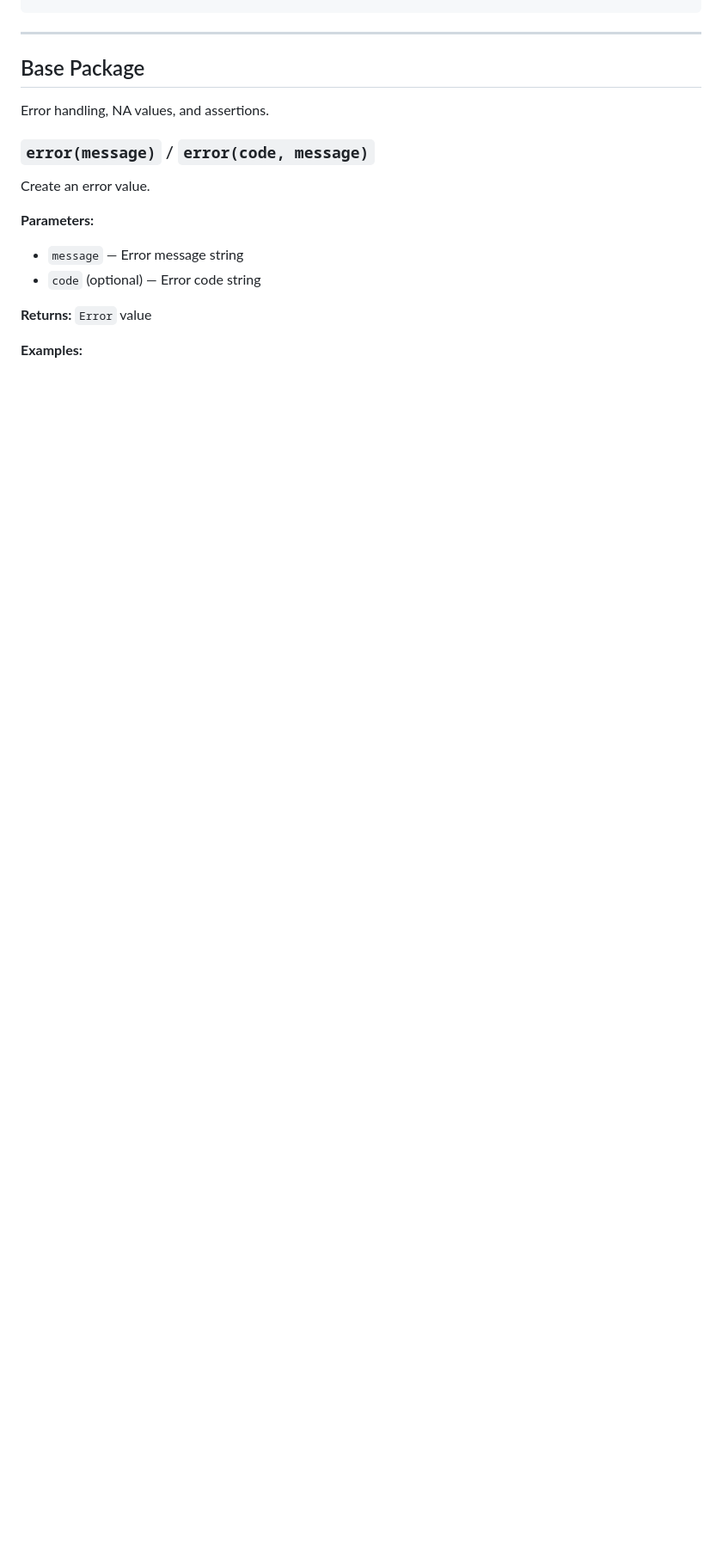
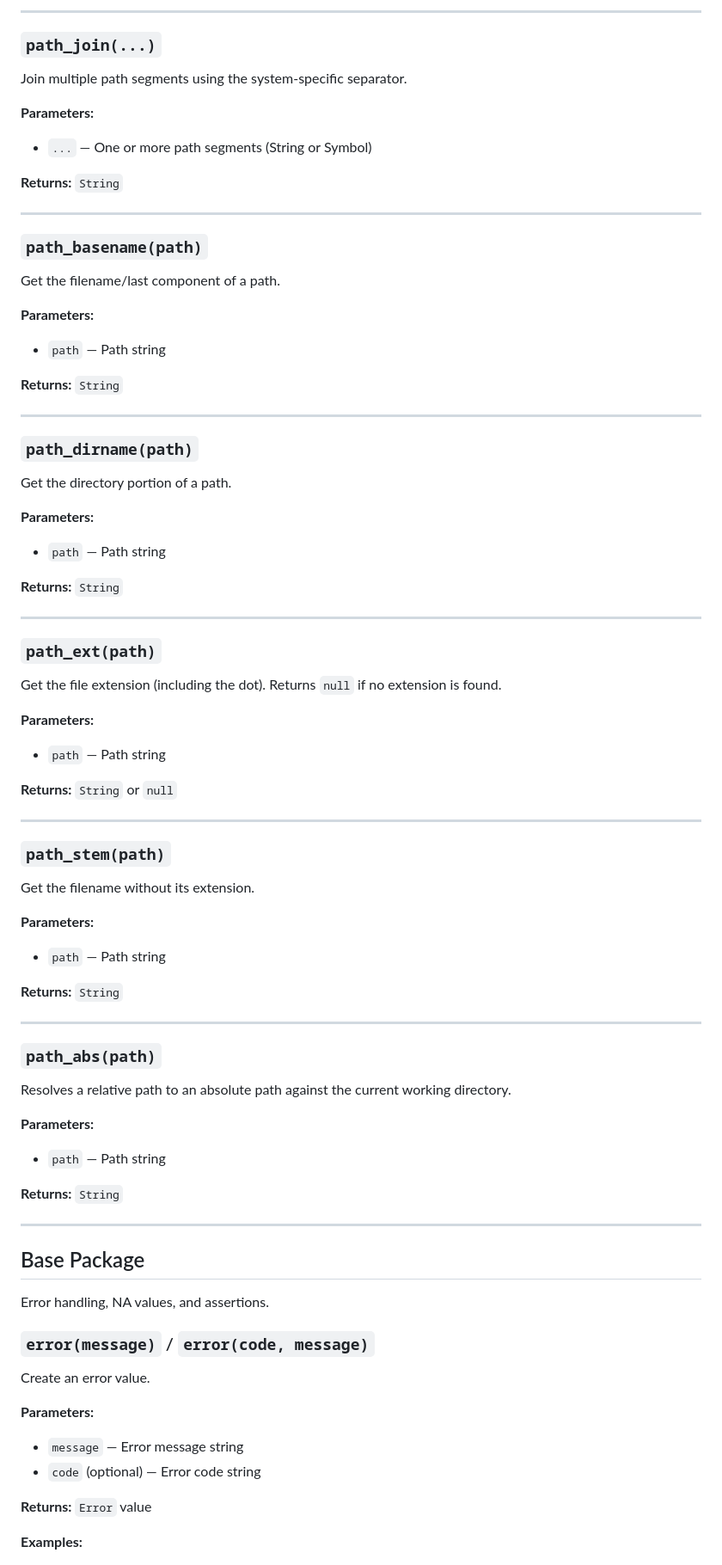
Before and after one commit to b-rodrigues/tlang, a Markdown page: docs/api-reference.md, the part around one of its changes. Shown at 86% size. GitHub-like rendering; blank space fills up the shorter version.

```diff
--- a/docs/api-reference.md
+++ b/docs/api-reference.md
@@ -326,3 +422,69 @@ is_error(1 / 0)          -- true
+---
+
+### `path_join(...)`
+
+Join multiple path segments using the system-specific separator.
+
+**Parameters:**
+- `...` — One or more path segments (String or Symbol)
+
+**Returns:** `String`
+
+---
+
+### `path_basename(path)`
+
+Get the filename/last component of a path.
+
+**Parameters:**
+- `path` — Path string
+
+**Returns:** `String`
+
+---
+
+### `path_dirname(path)`
+
+Get the directory portion of a path.
+
+**Parameters:**
+- `path` — Path string
+
+**Returns:** `String`
+
+---
+
+### `path_ext(path)`
+
+Get the file extension (including the dot). Returns `null` if no extension is found.
+
+**Parameters:**
+- `path` — Path string
+
+**Returns:** `String` or `null`
+
+---
+
+### `path_stem(path)`
+
+Get the filename without its extension.
+
+**Parameters:**
+- `path` — Path string
+
+**Returns:** `String`
+
+---
+
+### `path_abs(path)`
+
+Resolves a relative path to an absolute path against the current working directory.
+
+**Parameters:**
+- `path` — Path string
+
+**Returns:** `String`
+
 
 ---
 
```
Also changed, not shown: other parts of docs/api-reference.md (+96 -0 lines), docs/language_overview.md (+29 -1 lines).
